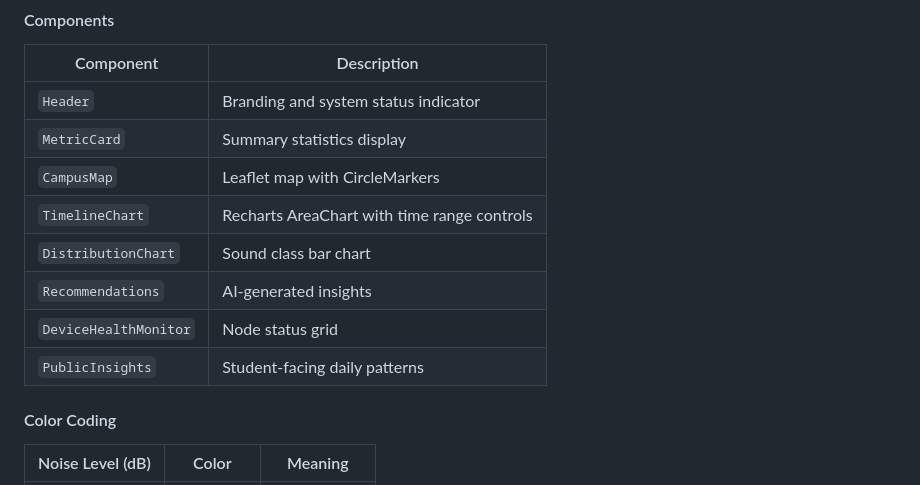
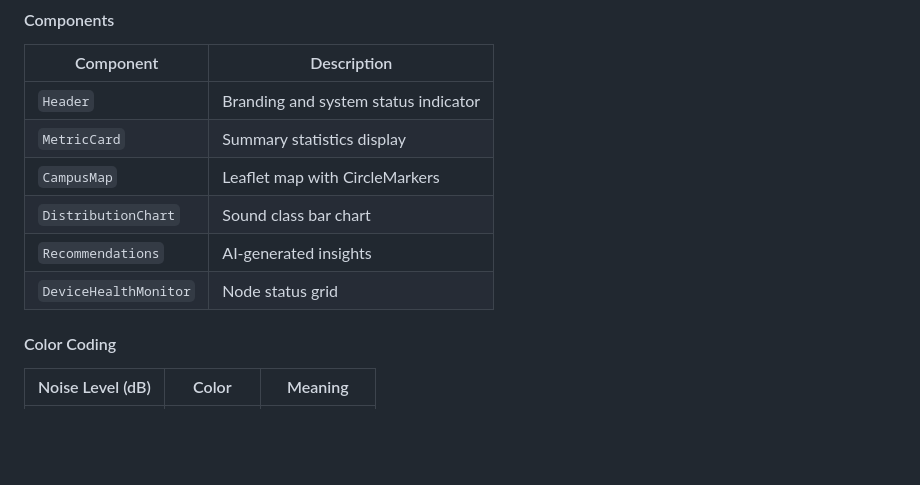
Before and after one commit to gabozan/echosense, a Markdown page: README.md, the part around one of its changes. Rendered like a GitHub page; blank space fills up the shorter version.

```diff
--- a/README.md
+++ b/README.md
@@ -431,11 +431,9 @@ A modern, responsive web dashboard providing real-time visualization and analyti
 | `Header` | Branding and system status indicator |
 | `MetricCard` | Summary statistics display |
 | `CampusMap` | Leaflet map with CircleMarkers |
-| `TimelineChart` | Recharts AreaChart with time range controls |
 | `DistributionChart` | Sound class bar chart |
 | `Recommendations` | AI-generated insights |
 | `DeviceHealthMonitor` | Node status grid |
-| `PublicInsights` | Student-facing daily patterns |
 
 #### Color Coding
 
```
Also changed, not shown: other parts of README.md (+1 -1 lines).
